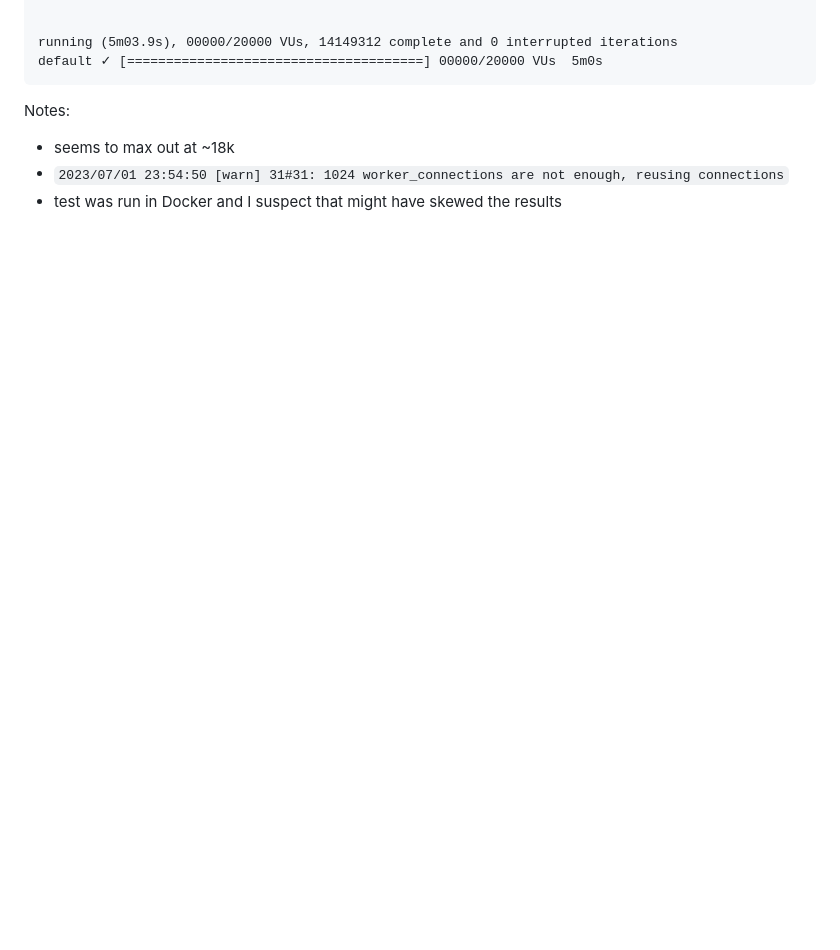
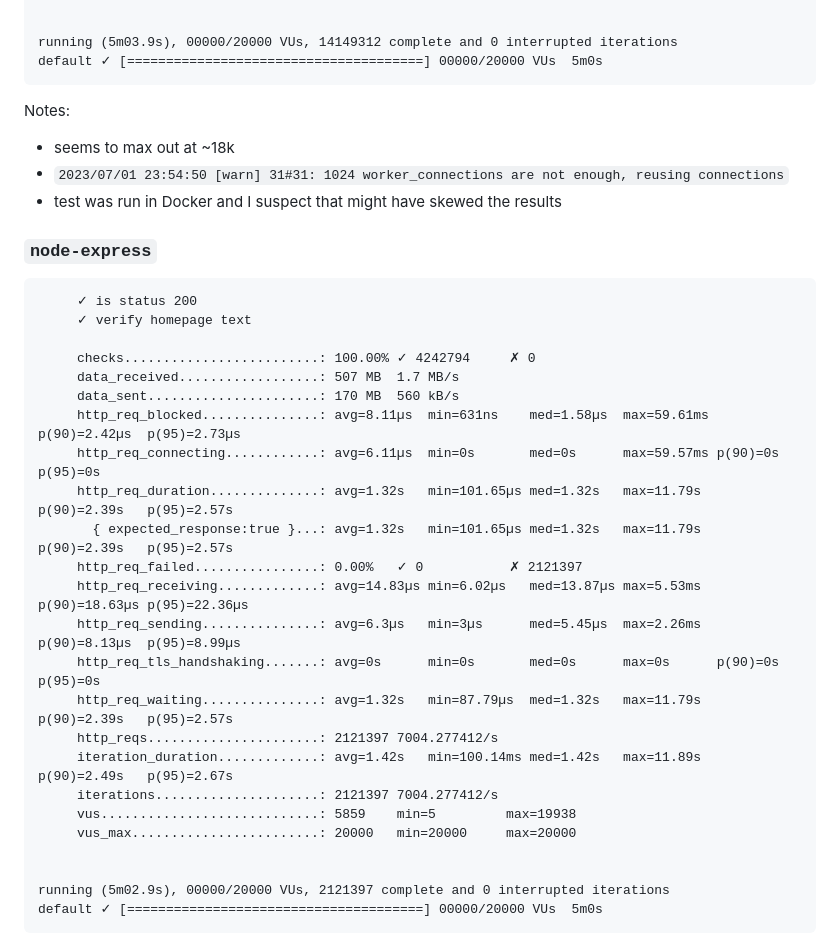
Before and after one commit to sapslaj/benchmarks, a Markdown page: http-get-hello-world/README.md, the part around the change. Rendered like a GitHub page; blank space fills up the shorter version.

Commit message:
Add node-express results

````diff
--- a/http-get-hello-world/README.md
+++ b/http-get-hello-world/README.md
@@ -69,3 +69,32 @@ Notes:
 - seems to max out at ~18k
 - `2023/07/01 23:54:50 [warn] 31#31: 1024 worker_connections are not enough, reusing connections`
 - test was run in Docker and I suspect that might have skewed the results
+
+### `node-express`
+
+```
+     ✓ is status 200
+     ✓ verify homepage text
+
+     checks.........................: 100.00% ✓ 4242794     ✗ 0
+     data_received..................: 507 MB  1.7 MB/s
+     data_sent......................: 170 MB  560 kB/s
+     http_req_blocked...............: avg=8.11µs  min=631ns    med=1.58µs  max=59.61ms p(90)=2.42µs  p(95)=2.73µs
+     http_req_connecting............: avg=6.11µs  min=0s       med=0s      max=59.57ms p(90)=0s      p(95)=0s
+     http_req_duration..............: avg=1.32s   min=101.65µs med=1.32s   max=11.79s  p(90)=2.39s   p(95)=2.57s
+       { expected_response:true }...: avg=1.32s   min=101.65µs med=1.32s   max=11.79s  p(90)=2.39s   p(95)=2.57s
+     http_req_failed................: 0.00%   ✓ 0           ✗ 2121397
+     http_req_receiving.............: avg=14.83µs min=6.02µs   med=13.87µs max=5.53ms  p(90)=18.63µs p(95)=22.36µs
+     http_req_sending...............: avg=6.3µs   min=3µs      med=5.45µs  max=2.26ms  p(90)=8.13µs  p(95)=8.99µs
+     http_req_tls_handshaking.......: avg=0s      min=0s       med=0s      max=0s      p(90)=0s      p(95)=0s
+     http_req_waiting...............: avg=1.32s   min=87.79µs  med=1.32s   max=11.79s  p(90)=2.39s   p(95)=2.57s
+     http_reqs......................: 2121397 7004.277412/s
+     iteration_duration.............: avg=1.42s   min=100.14ms med=1.42s   max=11.89s  p(90)=2.49s   p(95)=2.67s
+     iterations.....................: 2121397 7004.277412/s
+     vus............................: 5859    min=5         max=19938
+     vus_max........................: 20000   min=20000     max=20000
+
+
+running (5m02.9s), 00000/20000 VUs, 2121397 complete and 0 interrupted iterations
+default ✓ [======================================] 00000/20000 VUs  5m0s
+```
````
